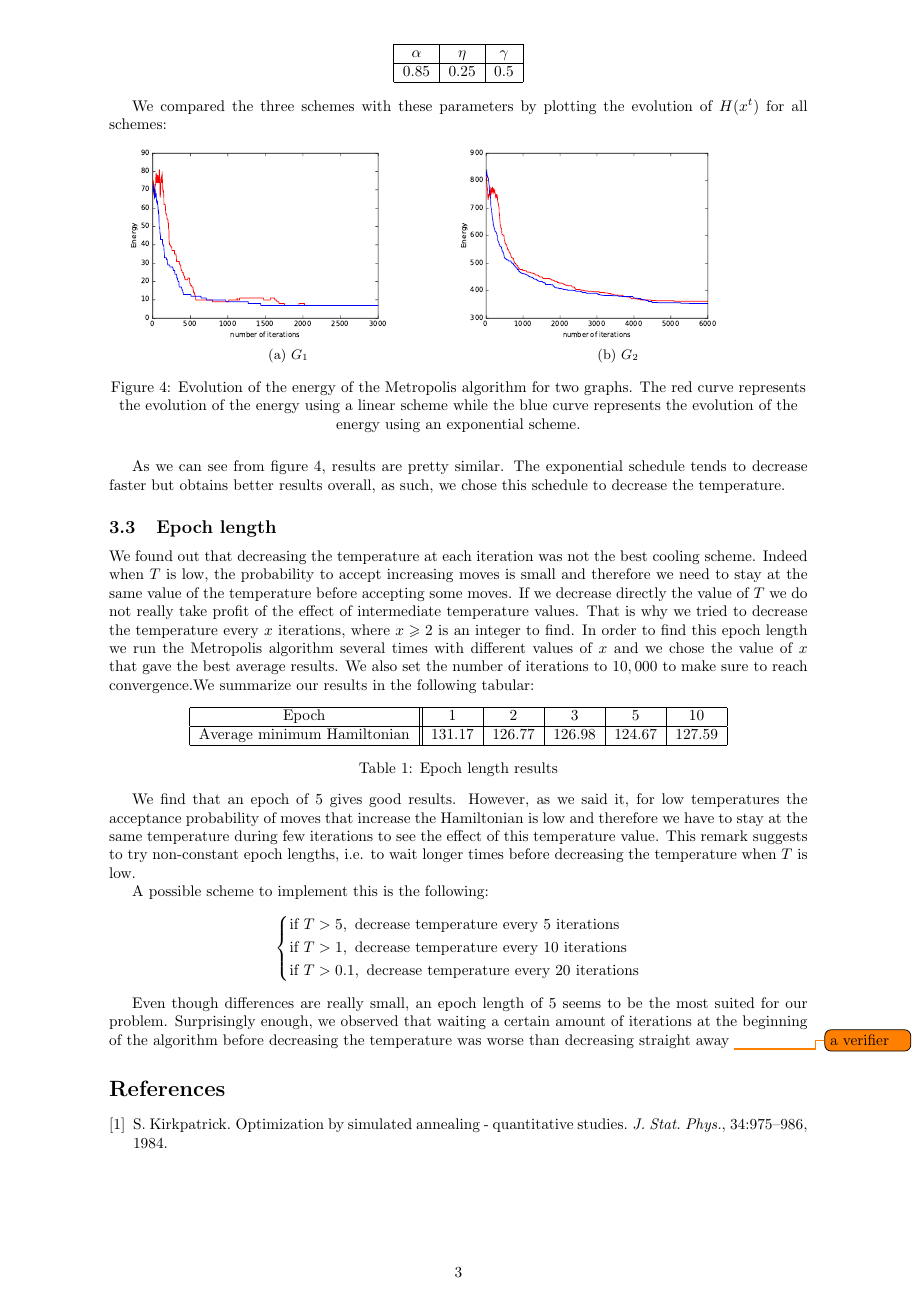
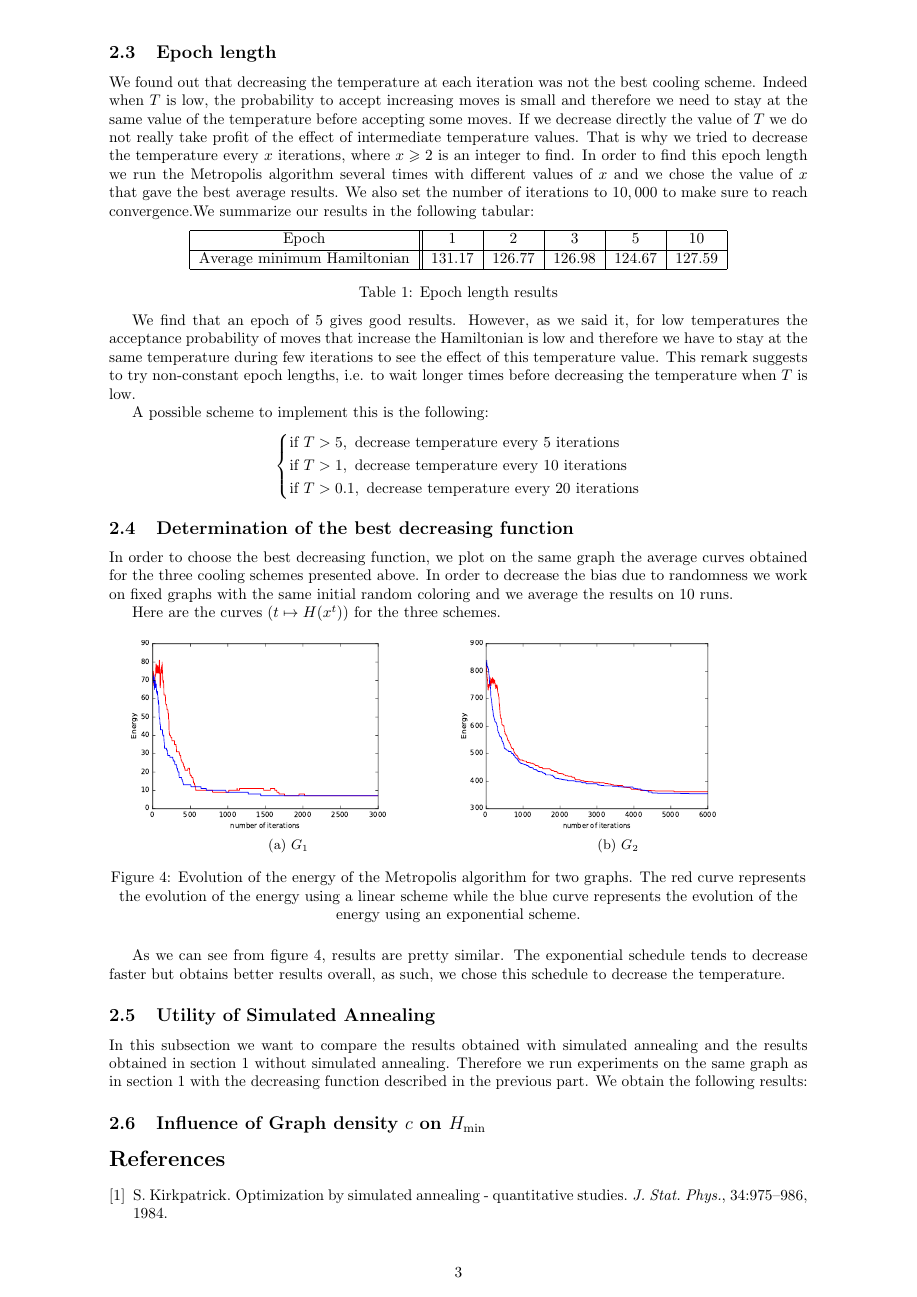
Before and after one commit to fonfonx/GraphColoring, a LaTeX paper (report/RW_report.tex): page 3 of 3. Compiled offline with pdfLaTeX.

Commit message:
suite rapport

```diff
--- a/report/RW_report.tex
+++ b/report/RW_report.tex
@@ -101,29 +98,6 @@ $0.85$ & $0.25$ & $0.5$ \\
 \end{tabular}
 \end{center}
 
-We compared the three schemes with these parameters by plotting the evolution of $H(x^t)$ for all schemes:
-\begin{figure}[H]
-    \centering
-    \begin{subfigure}[b]{0.45\textwidth}
-        \includegraphics[width=2.3in, height = 1.7in]{H_G1_cropped.pdf}
-        \caption{$G_1$}
-        \label{fig:g1}
-    \end{subfigure}
-    ~ %add desired spacing between images, e. g. ~, \quad, \qquad, \hfill etc.
-      %(or a blank line to force the subfigure onto a new line)
-    \begin{subfigure}[b]{0.45\textwidth}
-        \includegraphics[width=2.3in, height=1.7in]{H_G2_cropped.pdf}
-        \caption{$G_2$}
-        \label{fig:g2}
-    \end{subfigure}
-    ~ %add desired spacing between images, e. g. ~, \quad, \qquad, \hfill etc.
-    %(or a blank line to force the subfigure onto a new line)
-    \caption{Evolution of the energy of the Metropolis algorithm for two graphs. The red curve represents the evolution of the energy using a linear scheme while the blue curve represents the evolution of the energy using an exponential scheme.}
-    \label{fig:comparison}
-\end{figure}
-
-As we can see from figure \ref{fig:comparison}, results are pretty similar. The exponential schedule tends to decrease faster but obtains better results overall, as such, we chose this schedule to decrease the temperature.
-
 \subsection{Epoch length}
 
 We found out that decreasing the temperature at each iteration was not the best cooling scheme. Indeed when $T$ is low, the probability to accept increasing moves is small and therefore we need to stay at the same value of the temperature before accepting some moves. If we decrease directly the value of $T$ we do not really take profit of the effect of intermediate temperature values. That is why we tried to decrease the temperature every $x$ iterations, where $x \geqslant 2$ is an integer to find. In order to find this epoch length we run the Metropolis algorithm several times with different values of $x$ and we chose the value of $x$ that gave the best average results. We also set the number of iterations to $10,000$ to make sure to reach convergence.We summarize our results in the following tabular:
@@ -151,9 +125,40 @@ A possible scheme to implement this is the following:
 \right.
 \end{equation*}
 
+\subsection{Determination of the best decreasing function}
 
-Even though differences are really small, an epoch length of 5 seems to be the most suited for our problem.
-Surprisingly enough, we observed that waiting a certain amount of iterations at the beginning of the algorithm before decreasing the temperature was worse than decreasing straight away \todo{a verifier}
+In order to choose the best decreasing function, we plot on the same graph the average curves obtained for the three cooling schemes presented above. In order to decrease the bias due to randomness we work on fixed graphs with the same initial random coloring and we average the results on $10$ runs.
+
+Here are the curves $(t \mapsto H(x^t))$ for the three schemes.
+\begin{figure}[H]
+    \centering
+    \begin{subfigure}[b]{0.45\textwidth}
+        \includegraphics[width=2.3in, height = 1.7in]{H_G1_cropped.pdf}
+        \caption{$G_1$}
+        \label{fig:g1}
+    \end{subfigure}
+    ~ %add desired spacing between images, e. g. ~, \quad, \qquad, \hfill etc.
+      %(or a blank line to force the subfigure onto a new line)
+    \begin{subfigure}[b]{0.45\textwidth}
+        \includegraphics[width=2.3in, height=1.7in]{H_G2_cropped.pdf}
+        \caption{$G_2$}
+        \label{fig:g2}
+    \end{subfigure}
+    ~ %add desired spacing between images, e. g. ~, \quad, \qquad, \hfill etc.
+    %(or a blank line to force the subfigure onto a new line)
+    \caption{Evolution of the energy of the Metropolis algorithm for two graphs. The red curve represents the evolution of the energy using a linear scheme while the blue curve represents the evolution of the energy using an exponential scheme.}
+    \label{fig:comparison}
+\end{figure}
+
+
+
+As we can see from figure \ref{fig:comparison}, results are pretty similar. The exponential schedule tends to decrease faster but obtains better results overall, as such, we chose this schedule to decrease the temperature.
+
+\subsection{Utility of Simulated Annealing}
+
+In this subsection we want to compare the results obtained with simulated annealing and the results obtained in section \ref{sec2} without simulated annealing. Therefore we run experiments on the same graph as in section \ref{sec2} with the decreasing function described in the previous part. We obtain the following results:
+
+\subsection{Influence of Graph density $c$ on $H_{\min}$}
 
 \bibliography{bibli_RW}
 \bibliographystyle{plain}
```
Also changed, not shown: report/RW_report.pdf, report/RW_report.tex (5 more changed lines).
